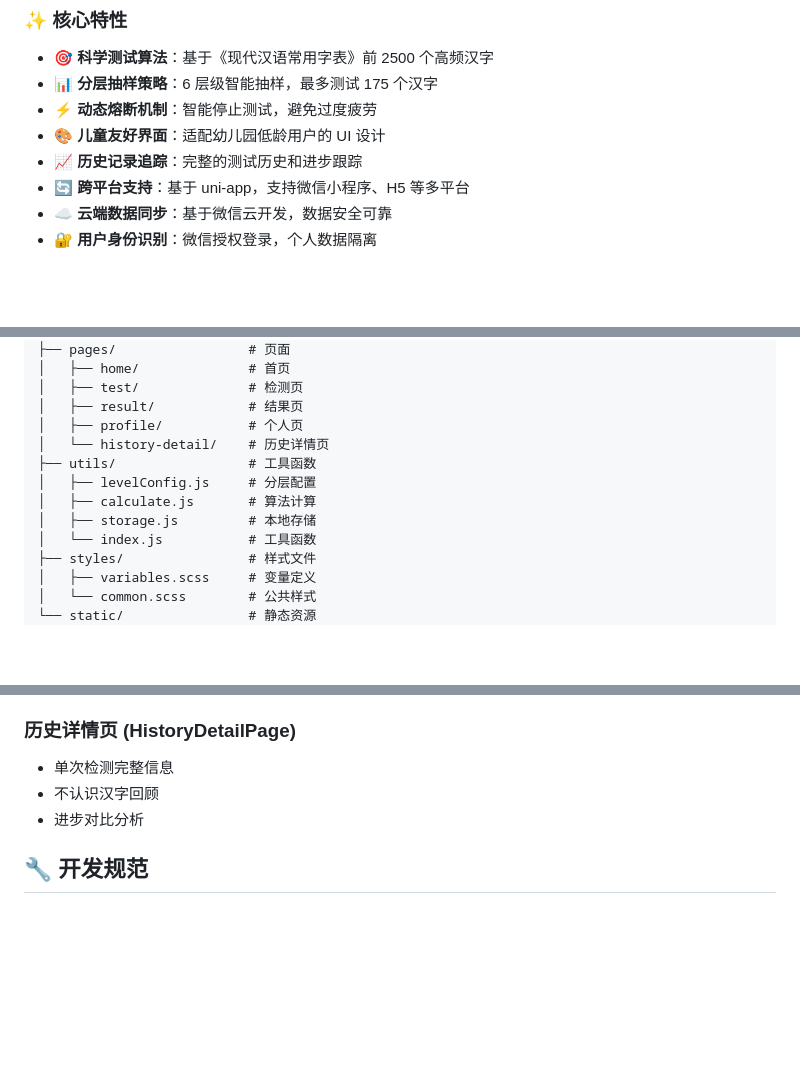
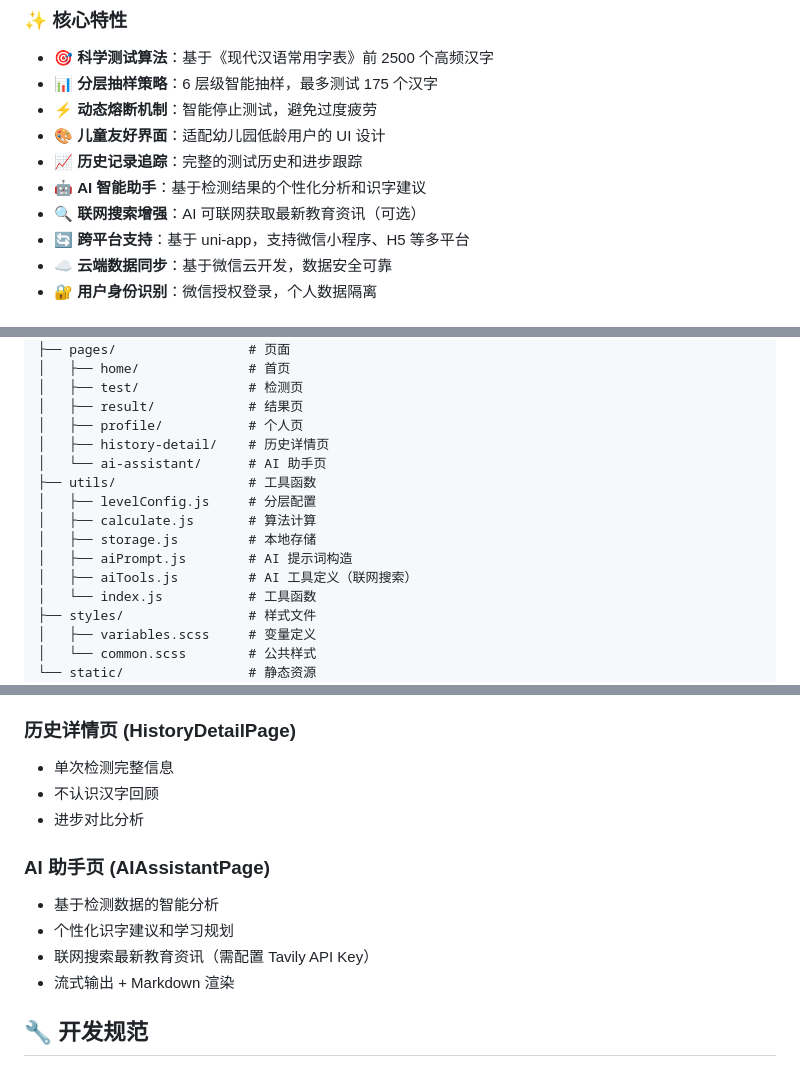
Before and after one commit to wangwang4git/ChineseDetection, a Markdown page: README.md, 3 parts joined by grey strips. Rendered like a GitHub page; blank space fills up the shorter version.

```diff
--- a/README.md
+++ b/README.md
@@ -13,6 +13,8 @@
 - ⚡ **动态熔断机制**：智能停止测试，避免过度疲劳
 - 🎨 **儿童友好界面**：适配幼儿园低龄用户的 UI 设计
 - 📈 **历史记录追踪**：完整的测试历史和进步跟踪
+- 🤖 **AI 智能助手**：基于检测结果的个性化分析和识字建议
+- 🔍 **联网搜索增强**：AI 可联网获取最新教育资讯（可选）
 - 🔄 **跨平台支持**：基于 uni-app，支持微信小程序、H5 等多平台
 - ☁️ **云端数据同步**：基于微信云开发，数据安全可靠
 - 🔐 **用户身份识别**：微信授权登录，个人数据隔离
@@ -114,11 +118,14 @@ src/
 │   ├── test/              # 检测页
 │   ├── result/            # 结果页
 │   ├── profile/           # 个人页
-│   └── history-detail/    # 历史详情页
+│   ├── history-detail/    # 历史详情页
+│   └── ai-assistant/      # AI 助手页
 ├── utils/                 # 工具函数
 │   ├── levelConfig.js     # 分层配置
 │   ├── calculate.js       # 算法计算
 │   ├── storage.js         # 本地存储
+│   ├── aiPrompt.js        # AI 提示词构造
+│   ├── aiTools.js         # AI 工具定义（联网搜索）
 │   └── index.js           # 工具函数
 ├── styles/                # 样式文件
 │   ├── variables.scss     # 变量定义
@@ -253,6 +263,12 @@ npm run build:mp-weixin
 - 不认识汉字回顾
 - 进步对比分析
 
+### AI 助手页 (AIAssistantPage)
+- 基于检测数据的智能分析
+- 个性化识字建议和学习规划
+- 联网搜索最新教育资讯（需配置 Tavily API Key）
+- 流式输出 + Markdown 渲染
+
 ## 🔧 开发规范
 
 ### 代码规范
```
Also changed, not shown: other parts of README.md (+5 -0 lines), README_ENV.md (+12 -1 lines), openspec/project.md (+26 -3 lines).
